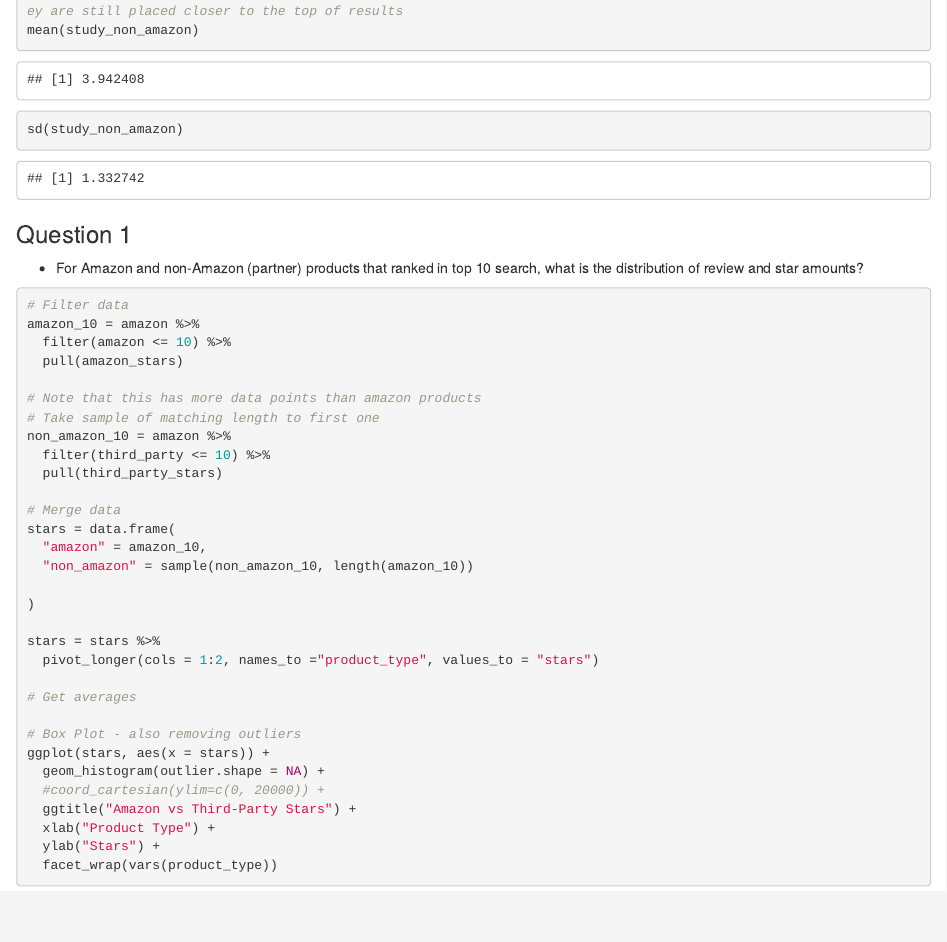
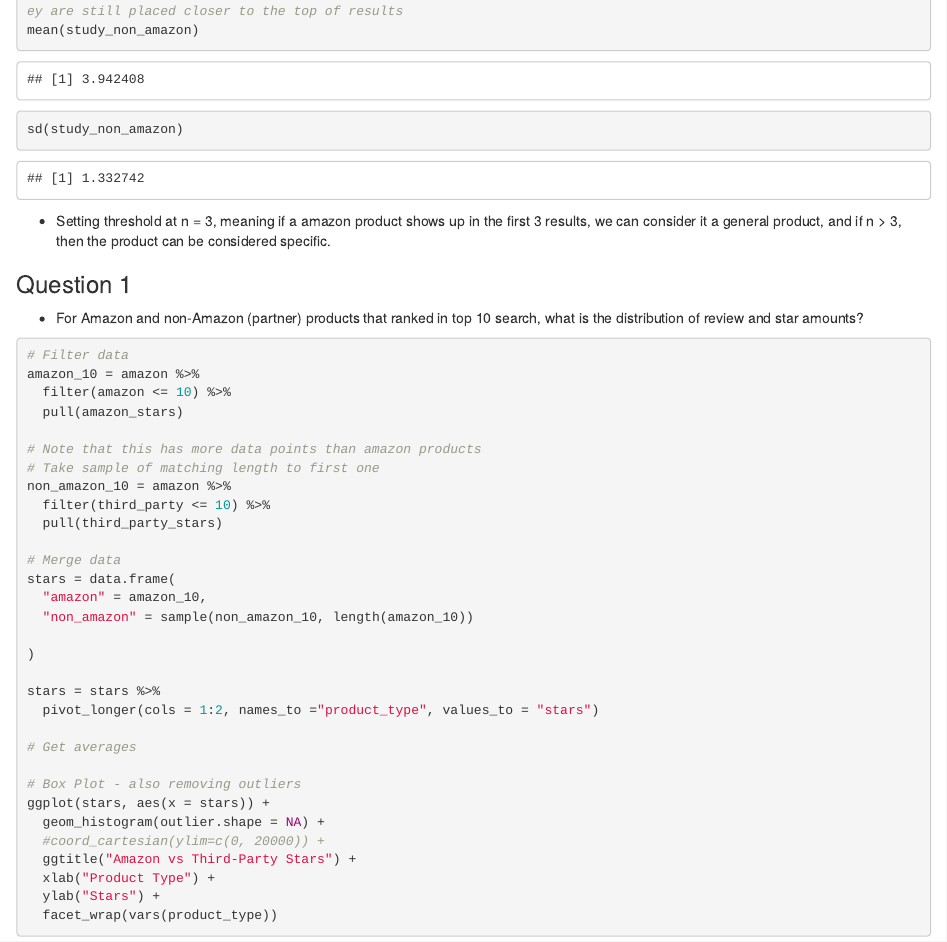
Before and after one commit to wusimon51/240project, an R Markdown document (main.Rmd): the page in a window 1100 px wide, from 1800 px down. Rendered offline with R 4.5, knitr and Pandoc, with nearby package versions; code that draws random numbers runs with fixed seeds of ours; some code elsewhere in the file could not run offline.

Commit message:
added threshold comment

````diff
--- a/main.Rmd
+++ b/main.Rmd
@@ -104,6 +104,7 @@
 sd(study_non_amazon)
 ```
 
+- Setting threshold at n = 3, meaning if a amazon product shows up in the first 3 results, we can consider it a general product, and if n > 3, then the product can be considered specific.
 
 ### Question 1
 - For Amazon and non-Amazon (partner) products that ranked in top 10 search, what is the distribution of review and star amounts?
````
